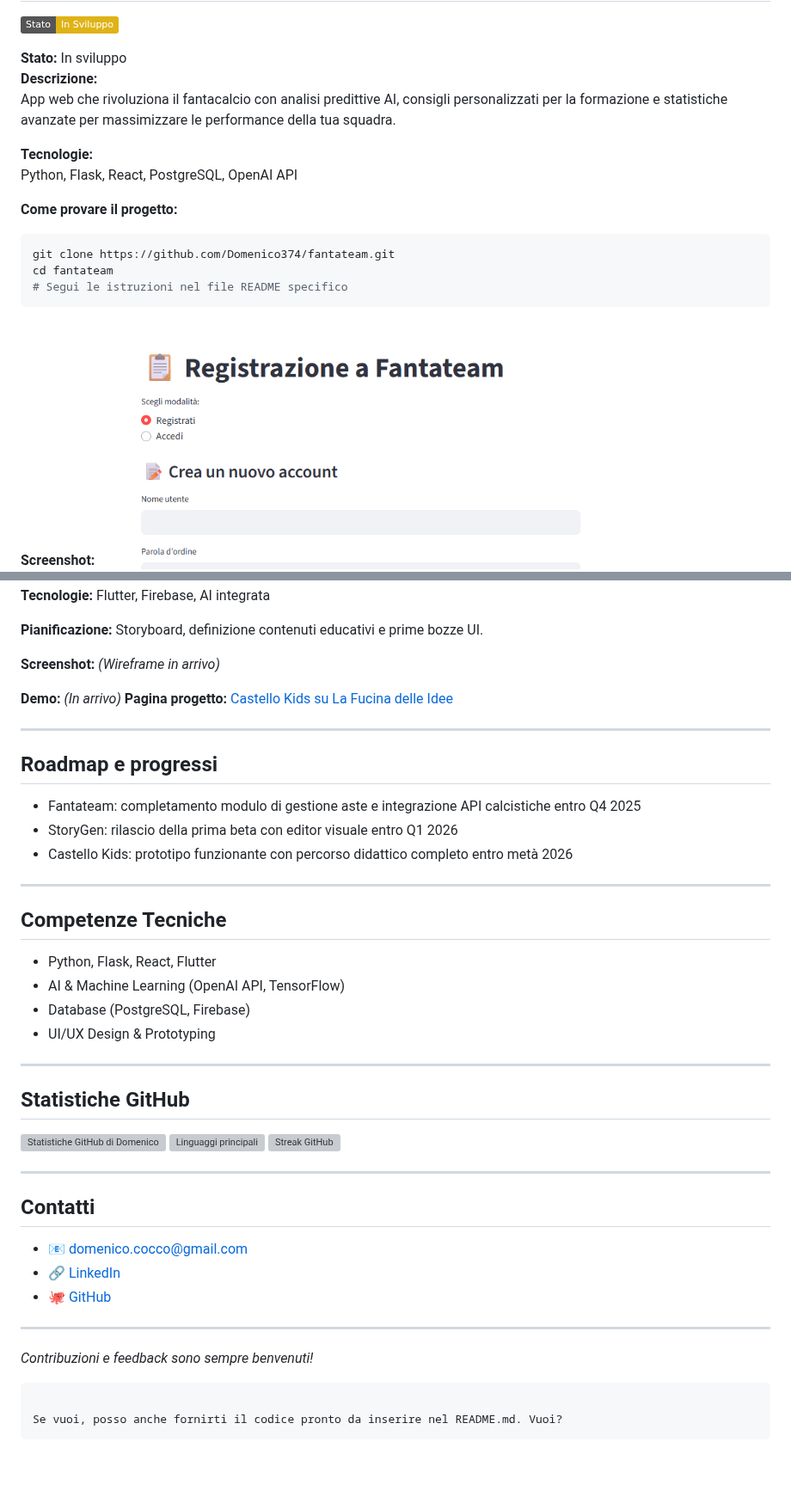
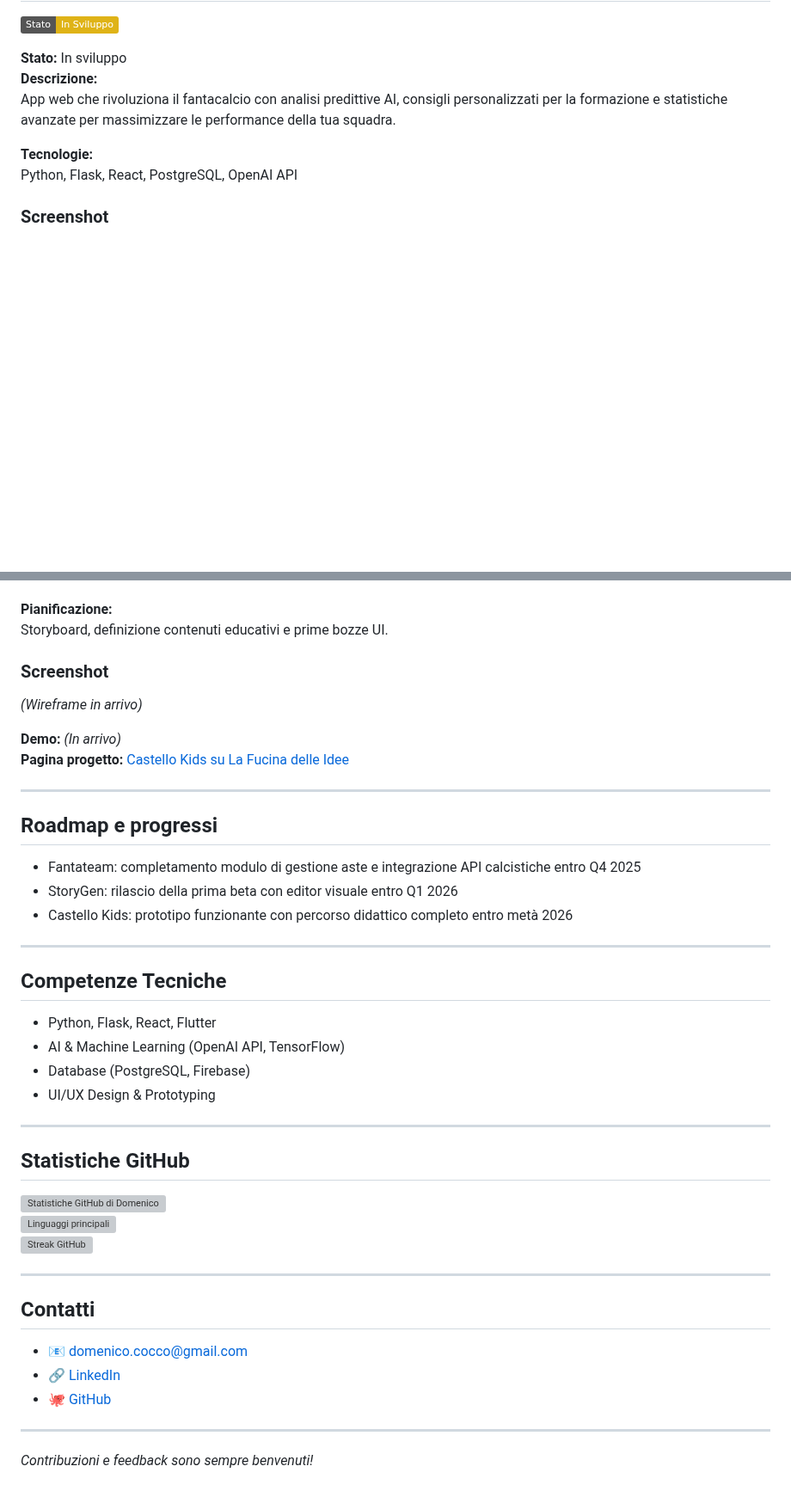
Before and after one commit to Domenico374/domenico374.github.io, a Markdown page: README.md, 2 parts joined by grey strips. Shown at 86% size. GitHub-like rendering; badges without logos; blank space fills up the shorter version; grey boxes are pictures that could not be loaded.

`````diff
--- a/README.md
+++ b/README.md
@@ -26,14 +26,7 @@ App web che rivoluziona il fantacalcio con analisi predittive AI, consigli perso
 **Tecnologie:**
 Python, Flask, React, PostgreSQL, OpenAI API
 
-**Come provare il progetto:**
-```bash
-git clone https://github.com/Domenico374/fantateam.git
-cd fantateam
-# Segui le istruzioni nel file README specifico
-````
-
-**Screenshot:**
+### Screenshot
 ![Fantateam Screenshot 1](./img/screenshot_registrazione_fantateam.png)
 ![Fantateam Screenshot 2](./img/screenshot_creazione_rosa_fantateam.png)
 
@@ -78,7 +71,7 @@ Flutter, Firebase, AI integrata
 **Pianificazione:**
 Storyboard, definizione contenuti educativi e prime bozze UI.
 
-**Screenshot:**
+### Screenshot
 *(Wireframe in arrivo)*
 
 **Demo:** *(In arrivo)*
@@ -88,18 +81,18 @@ Storyboard, definizione contenuti educativi e prime bozze UI.
 
 ## Roadmap e progressi
 
-* Fantateam: completamento modulo di gestione aste e integrazione API calcistiche entro Q4 2025
-* StoryGen: rilascio della prima beta con editor visuale entro Q1 2026
-* Castello Kids: prototipo funzionante con percorso didattico completo entro metà 2026
+- Fantateam: completamento modulo di gestione aste e integrazione API calcistiche entro Q4 2025
+- StoryGen: rilascio della prima beta con editor visuale entro Q1 2026
+- Castello Kids: prototipo funzionante con percorso didattico completo entro metà 2026
 
 ---
 
 ## Competenze Tecniche
 
-* Python, Flask, React, Flutter
-* AI & Machine Learning (OpenAI API, TensorFlow)
-* Database (PostgreSQL, Firebase)
-* UI/UX Design & Prototyping
+- Python, Flask, React, Flutter
+- AI & Machine Learning (OpenAI API, TensorFlow)
+- Database (PostgreSQL, Firebase)
+- UI/UX Design & Prototyping
 
 ---
 
@@ -113,15 +106,10 @@ Storyboard, definizione contenuti educativi e prime bozze UI.
 
 ## Contatti
 
-* 📧 [domenico.cocco@gmail.com](mailto:domenico.cocco@gmail.com)
-* 🔗 [LinkedIn](https://www.linkedin.com/in/domenico-cocco-577aab83)
-* 🐙 [GitHub](https://github.com/Domenico374)
+- 📧 domenico.cocco@gmail.com
+- 🔗 [LinkedIn](https://www.linkedin.com/in/domenico-cocco-577aab83)
+- 🐙 [GitHub](https://github.com/Domenico374)
 
 ---
 
 *Contribuzioni e feedback sono sempre benvenuti!*
-
-```
-
-Se vuoi, posso anche fornirti il codice pronto da inserire nel README.md. Vuoi?
-```
`````
Also changed, not shown: other parts of README.md (+5 -5 lines).
